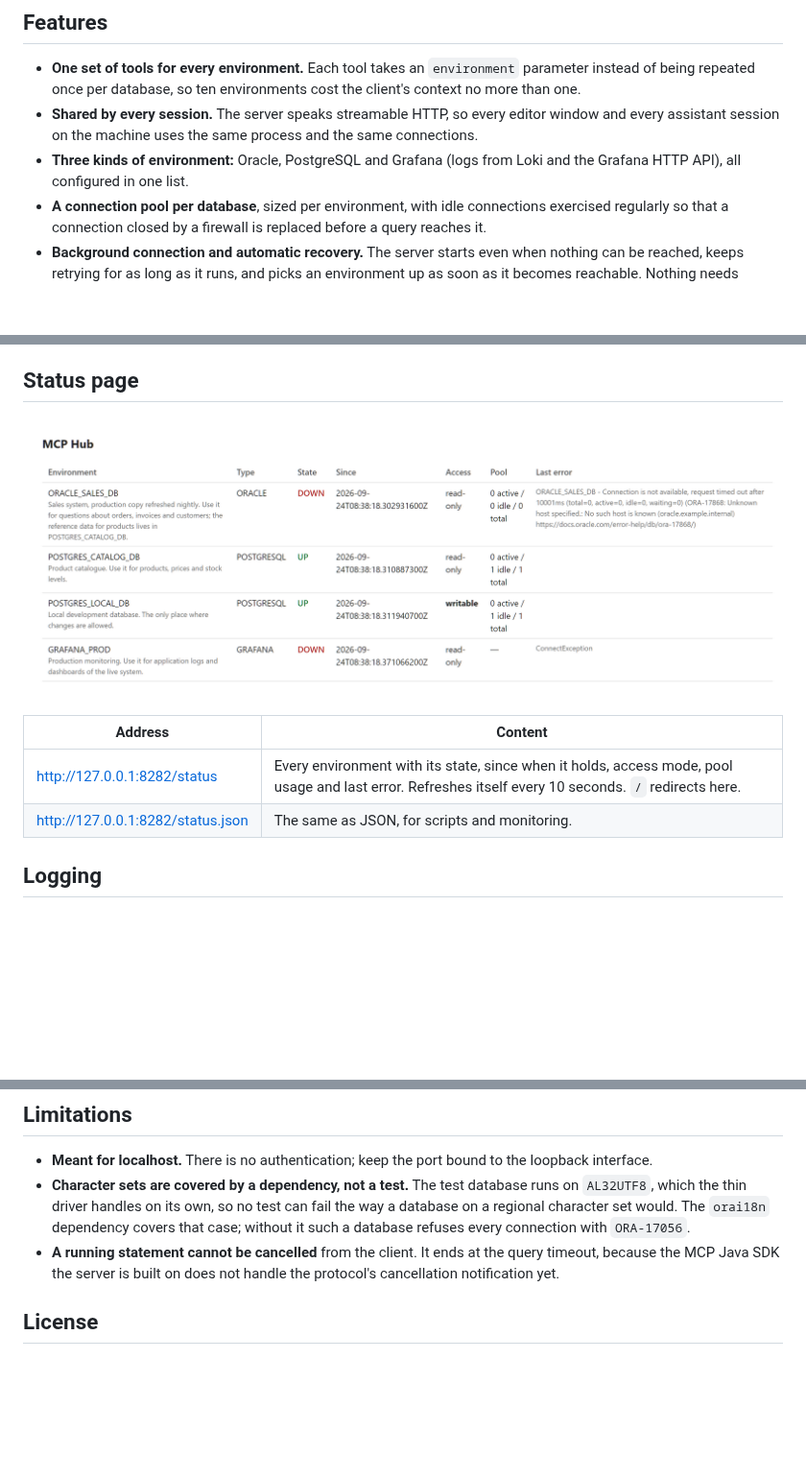
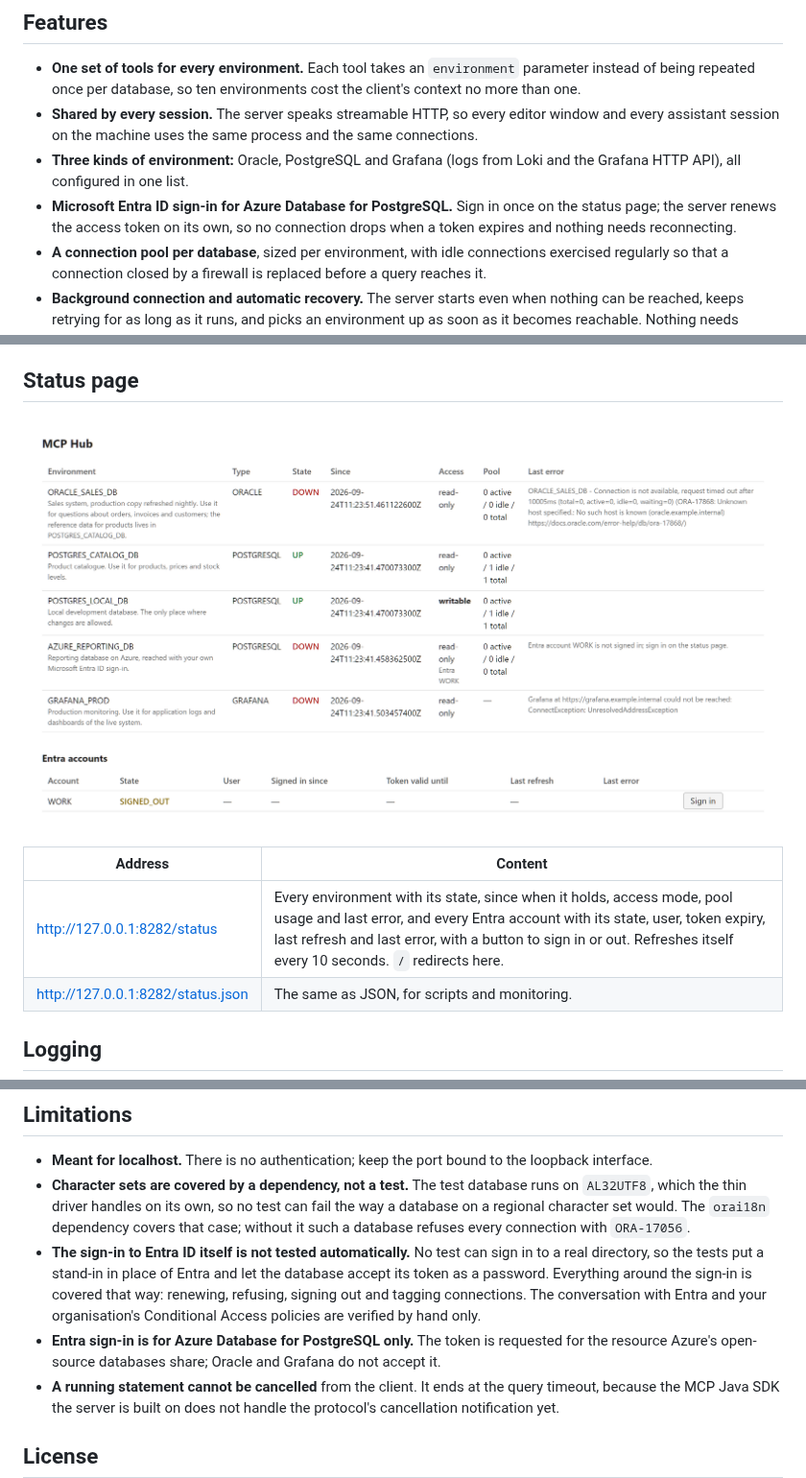
Before and after one commit to lubos-svoboda/mcp-hub, a Markdown page: README.md, 3 parts joined by grey strips. Shown at 96% size. Drawn GitHub-style; pictures changed too: docs/status-page.png; blank space fills up the shorter version.

Commit message:
Document signing in with Microsoft Entra ID
Co-Authored-By: Claude Opus 5.5 <noreply@anthropic.com>

```diff
--- a/README.md
+++ b/README.md
@@ -16,6 +16,9 @@ shared by every client session on the machine.
   every assistant session on the machine uses the same process and the same connections.
 - **Three kinds of environment:** Oracle, PostgreSQL and Grafana (logs from Loki and the Grafana
   HTTP API), all configured in one list.
+- **Microsoft Entra ID sign-in for Azure Database for PostgreSQL.** Sign in once on the status
+  page; the server renews the access token on its own, so no connection drops when a token
+  expires and nothing needs reconnecting.
 - **A connection pool per database**, sized per environment, with idle connections exercised
   regularly so that a connection closed by a firewall is replaced before a query reaches it.
 - **Background connection and automatic recovery.** The server starts even when nothing can be
@@ -262,7 +343,7 @@ why.
 
 | Address | Content |
 |---|---|
-| <http://127.0.0.1:8282/status> | Every environment with its state, since when it holds, access mode, pool usage and last error. Refreshes itself every 10 seconds. `/` redirects here. |
+| <http://127.0.0.1:8282/status> | Every environment with its state, since when it holds, access mode, pool usage and last error, and every Entra account with its state, user, token expiry, last refresh and last error, with a button to sign in or out. Refreshes itself every 10 seconds. `/` redirects here. |
 | <http://127.0.0.1:8282/status.json> | The same as JSON, for scripts and monitoring. |
 
 ## Logging
@@ -456,6 +541,13 @@ and `latest`.
   `AL32UTF8`, which the thin driver handles on its own, so no test can fail the way a database on
   a regional character set would. The `orai18n` dependency covers that case; without it such a
   database refuses every connection with `ORA-17056`.
+- **The sign-in to Entra ID itself is not tested automatically.** No test can sign in to a real
+  directory, so the tests put a stand-in in place of Entra and let the database accept its token
+  as a password. Everything around the sign-in is covered that way: renewing, refusing, signing
+  out and tagging connections. The conversation with Entra and your organisation's Conditional
+  Access policies are verified by hand only.
+- **Entra sign-in is for Azure Database for PostgreSQL only.** The token is requested for the
+  resource Azure's open-source databases share; Oracle and Grafana do not accept it.
 - **A running statement cannot be cancelled** from the client. It ends at the query timeout,
   because the MCP Java SDK the server is built on does not handle the protocol's cancellation
   notification yet.
```
Also changed, not shown: other parts of README.md (+84 -2 lines), 1 other file.
